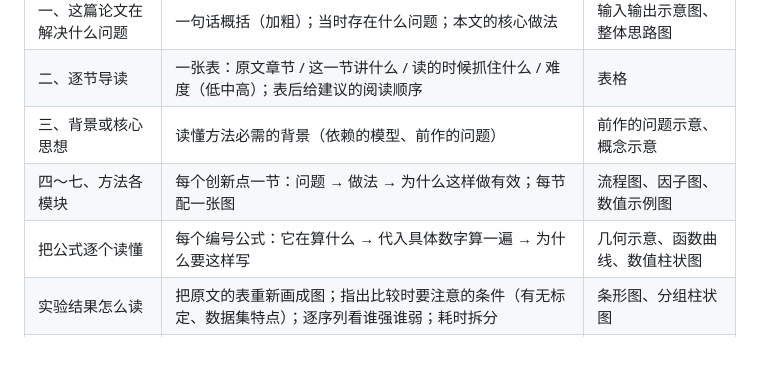
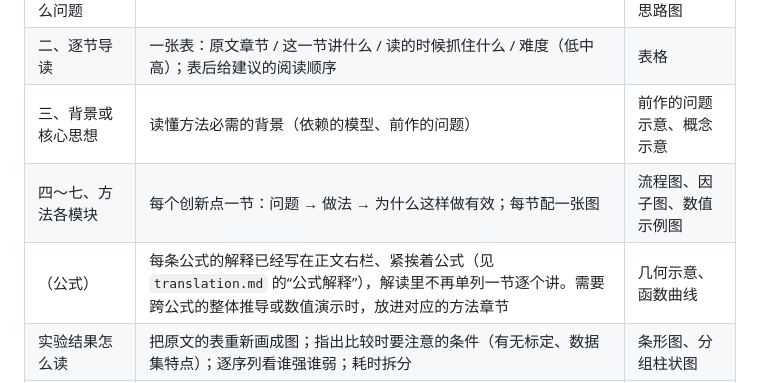
Before and after one commit to Jonty-Zhang/paper-decoder, a Markdown page: references/interpretation.md, the part around the change. GitHub-like rendering; blank space fills up the shorter version.

Commit message:
解读指南：公式解释已放在正文右栏，解读不再单列逐个讲公式的一节
Co-Authored-By: Claude Opus 5.5 <noreply@anthropic.com>

```diff
--- a/references/interpretation.md
+++ b/references/interpretation.md
@@ -26,7 +26,7 @@
 | 二、逐节导读 | 一张表：原文章节 / 这一节讲什么 / 读的时候抓住什么 / 难度（低中高）；表后给建议的阅读顺序 | 表格 |
 | 三、背景或核心思想 | 读懂方法必需的背景（依赖的模型、前作的问题） | 前作的问题示意、概念示意 |
 | 四～七、方法各模块 | 每个创新点一节：问题 → 做法 → 为什么这样做有效；每节配一张图 | 流程图、因子图、数值示例图 |
-| 把公式逐个读懂 | 每个编号公式：它在算什么 → 代入具体数字算一遍 → 为什么要这样写 | 几何示意、函数曲线、数值柱状图 |
+| （公式） | 每条公式的解释已经写在正文右栏、紧挨着公式（见 `translation.md` 的“公式解释”），解读里不再单列一节逐个讲。需要跨公式的整体推导或数值演示时，放进对应的方法章节 | 几何示意、函数曲线 |
 | 实验结果怎么读 | 把原文的表重新画成图；指出比较时要注意的条件（有无标定、数据集特点）；逐序列看谁强谁弱；耗时拆分 | 条形图、分组柱状图 |
 | 局限，以及可以做的方向 | 作者列出的局限逐条展开，每条给一个可动手的方向；最后用 `\keypt` 框出一个值得尝试的想法 | —— |
 | 在技术线上的位置 | 和同方向代表作的对照表；技术演进时间线 | 时间线、对照表 |
```
